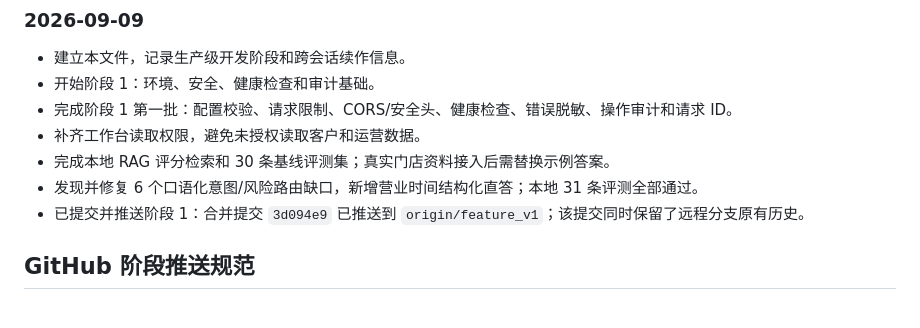
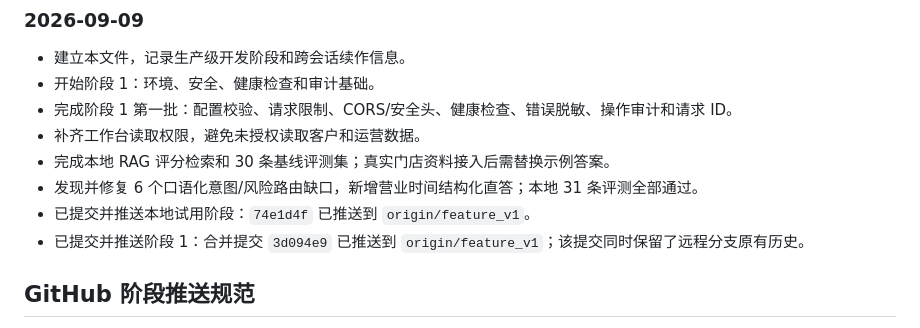
Before and after one commit to Baiqiwen0401/store-ai-customer-service, a Markdown page: PROJECT_PROGRESS.md, the part around the change. GitHub-like rendering.

Commit message:
docs: record local trial push

```diff
--- a/PROJECT_PROGRESS.md
+++ b/PROJECT_PROGRESS.md
@@ -102,6 +102,7 @@
 - 补齐工作台读取权限，避免未授权读取客户和运营数据。
 - 完成本地 RAG 评分检索和 30 条基线评测集；真实门店资料接入后需替换示例答案。
 - 发现并修复 6 个口语化意图/风险路由缺口，新增营业时间结构化直答；本地 31 条评测全部通过。
+- 已提交并推送本地试用阶段：`74e1d4f` 已推送到 `origin/feature_v1`。
 - 已提交并推送阶段 1：合并提交 `3d094e9` 已推送到 `origin/feature_v1`；该提交同时保留了远程分支原有历史。
 
 ## GitHub 阶段推送规范
```
